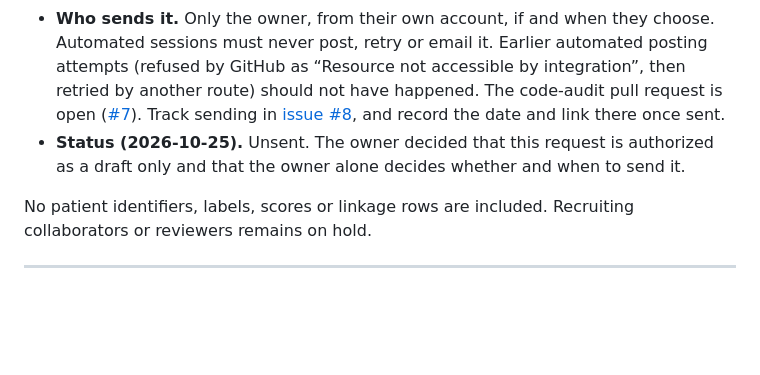
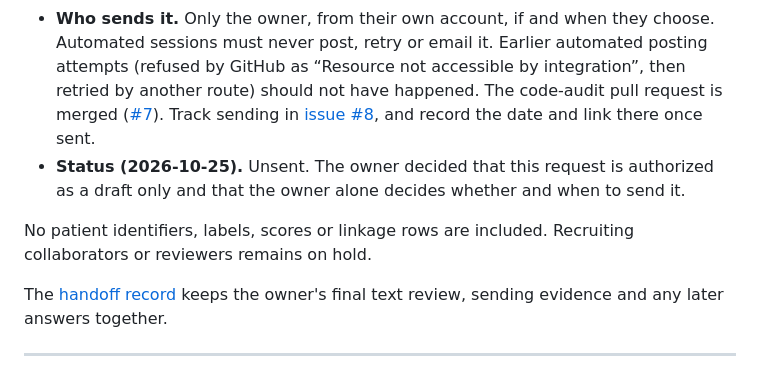
Before and after one commit to Foundation-0/project-asma, a Markdown page: templates/pilot-001-source-request.md, the part around the change. Rendered like a GitHub page; blank space fills up the shorter version.

Commit message:
Prepare owner handoff for the source clarification request

```diff
--- a/templates/pilot-001-source-request.md
+++ b/templates/pilot-001-source-request.md
@@ -15,7 +15,7 @@
   choose. Automated sessions must never post, retry or email it. Earlier
   automated posting attempts (refused by GitHub as “Resource not accessible by
   integration”, then retried by another route) should not have happened. The code-audit pull
-  request is open ([#7](https://github.com/Foundation-0/project-asma/pull/7)).
+  request is merged ([#7](https://github.com/Foundation-0/project-asma/pull/7)).
   Track sending in [issue #8](https://github.com/Foundation-0/project-asma/issues/8),
   and record the date and link there once sent.
 - **Status (2026-10-25).** Unsent. The owner decided that this request is
@@ -24,6 +24,9 @@
 
 No patient identifiers, labels, scores or linkage rows are included. Recruiting
 collaborators or reviewers remains on hold.
+
+The [handoff record](../docs/pilot-001-source-request-handoff.md) keeps the
+owner's final text review, sending evidence and any later answers together.
 
 ---
 
```
Also changed, not shown: docs/pilot-001-source-request-handoff.md (added, +52 -0 lines).
